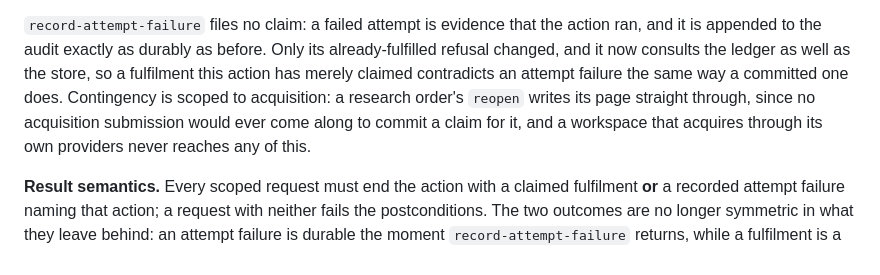
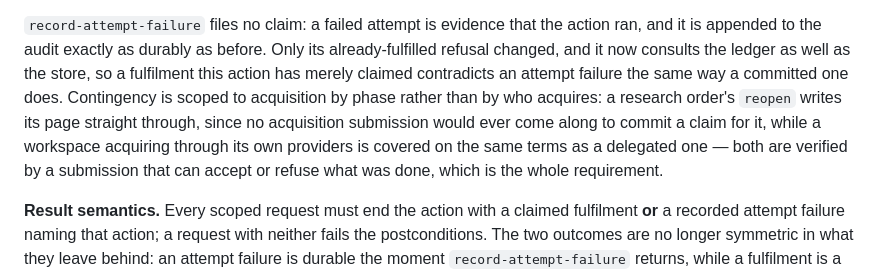
Before and after one commit to Denissvgn/evidence-wiki, a Markdown page: workspace-template/docs/orchestration.md, the part around the change. GitHub-like rendering.

```diff
--- a/workspace-template/docs/orchestration.md
+++ b/workspace-template/docs/orchestration.md
@@ -534,10 +534,12 @@ open, which is the truthful answer, because nothing has been committed yet.
 action ran, and it is appended to the audit exactly as durably as before. Only
 its already-fulfilled refusal changed, and it now consults the ledger as well as
 the store, so a fulfilment this action has merely claimed contradicts an attempt
-failure the same way a committed one does. Contingency is scoped to acquisition:
-a research order's `reopen` writes its page straight through, since no
-acquisition submission would ever come along to commit a claim for it, and a
-workspace that acquires through its own providers never reaches any of this.
+failure the same way a committed one does. Contingency is scoped to acquisition
+by phase rather than by who acquires: a research order's `reopen` writes its
+page straight through, since no acquisition submission would ever come along to
+commit a claim for it, while a workspace acquiring through its own providers is
+covered on the same terms as a delegated one — both are verified by a submission
+that can accept or refuse what was done, which is the whole requirement.
 
 **Result semantics.** Every scoped request must end the action with a claimed
 fulfilment **or** a recorded attempt failure naming that action; a request with
```
Also changed, not shown: workspace-template/skills/research-acquire.md (+19 -3 lines).
